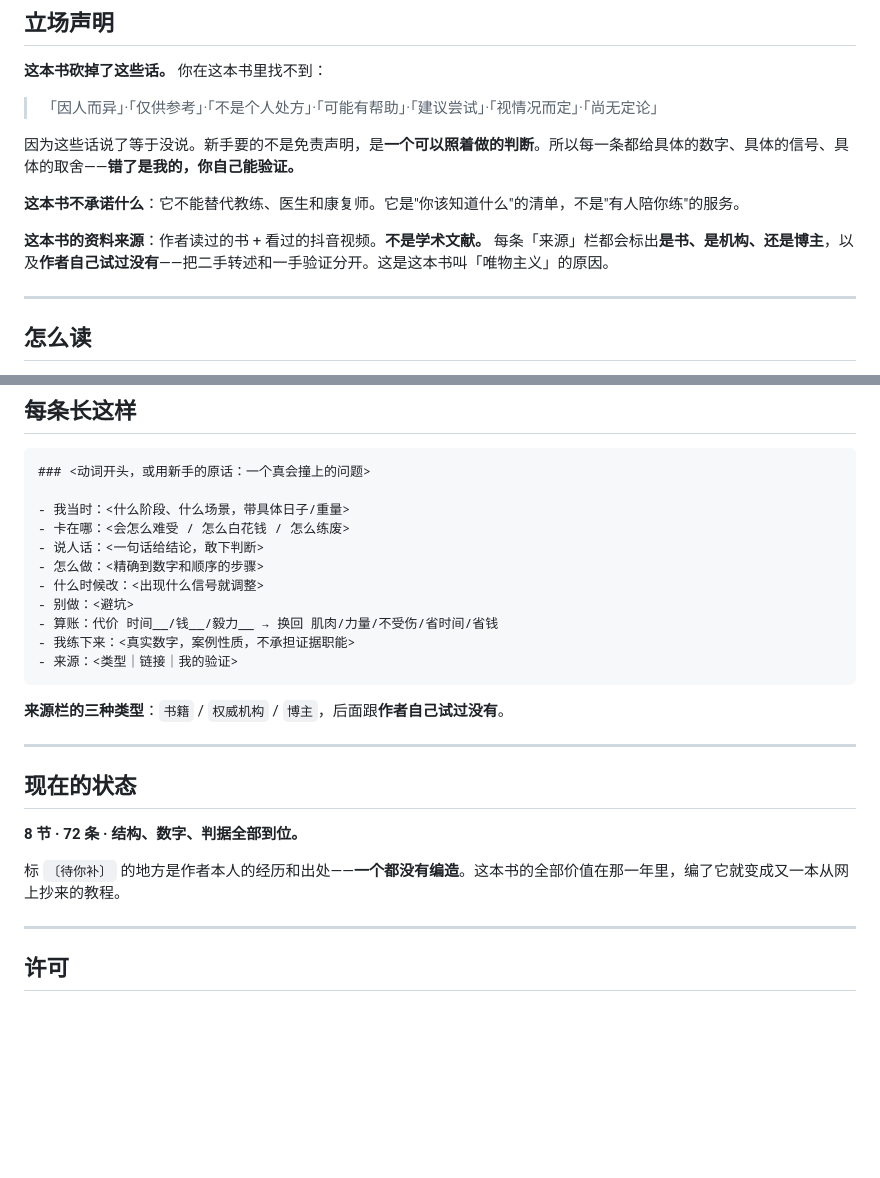
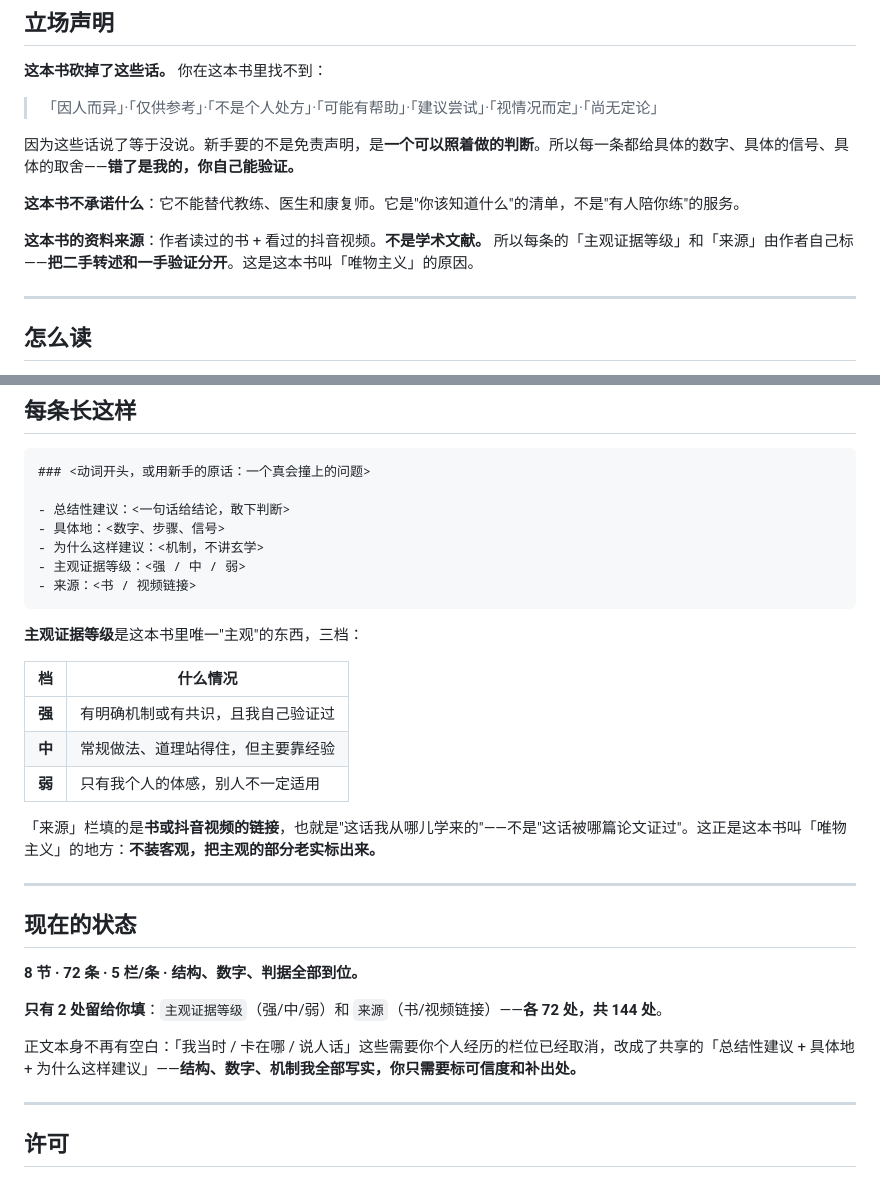
Before and after one commit to wuzimuws/fit-manual, a Markdown page: README.md, 2 parts joined by grey strips. GitHub-like rendering; blank space fills up the shorter version.

Commit message:
docs: README 同步 5 栏模板 + 主观证据等级说明；重建通读版

````diff
--- a/README.md
+++ b/README.md
@@ -16,7 +16,7 @@
 
 **这本书不承诺什么**：它不能替代教练、医生和康复师。它是"你该知道什么"的清单，不是"有人陪你练"的服务。
 
-**这本书的资料来源**：作者读过的书 + 看过的抖音视频。**不是学术文献。** 每条「来源」栏都会标出**是书、是机构、还是博主**，以及**作者自己试过没有**——把二手转述和一手验证分开。这是这本书叫「唯物主义」的原因。
+**这本书的资料来源**：作者读过的书 + 看过的抖音视频。**不是学术文献。** 所以每条的「主观证据等级」和「来源」由作者自己标——**把二手转述和一手验证分开**。这是这本书叫「唯物主义」的原因。
 
 ---
 
@@ -49,26 +49,32 @@
 ```markdown
 ### <动词开头，或用新手的原话：一个真会撞上的问题>
 
-- 我当时：<什么阶段、什么场景，带具体日子/重量>
-- 卡在哪：<会怎么难受 / 怎么白花钱 / 怎么练废>
-- 说人话：<一句话给结论，敢下判断>
-- 怎么做：<精确到数字和顺序的步骤>
-- 什么时候改：<出现什么信号就调整>
-- 别做：<避坑>
-- 算账：代价 时间__/钱__/毅力__ → 换回 肌肉/力量/不受伤/省时间/省钱
-- 我练下来：<真实数字，案例性质，不承担证据职能>
-- 来源：<类型｜链接｜我的验证>
+- 总结性建议：<一句话给结论，敢下判断>
+- 具体地：<数字、步骤、信号>
+- 为什么这样建议：<机制，不讲玄学>
+- 主观证据等级：<强 / 中 / 弱>
+- 来源：<书 / 视频链接>
 ```
 
-**来源栏的三种类型**：`书籍` / `权威机构` / `博主`，后面跟**作者自己试过没有**。
+**主观证据等级**是这本书里唯一"主观"的东西，三档：
+
+| 档 | 什么情况 |
+|---|---|
+| **强** | 有明确机制或有共识，且我自己验证过 |
+| **中** | 常规做法、道理站得住，但主要靠经验 |
+| **弱** | 只有我个人的体感，别人不一定适用 |
+
+「来源」栏填的是**书或抖音视频的链接**，也就是"这话我从哪儿学来的"——不是"这话被哪篇论文证过"。这正是这本书叫「唯物主义」的地方：**不装客观，把主观的部分老实标出来。**
 
 ---
 
 ## 现在的状态
 
-**8 节 · 72 条 · 结构、数字、判据全部到位。**
+**8 节 · 72 条 · 5 栏/条 · 结构、数字、判据全部到位。**
 
-标 `〔待你补〕` 的地方是作者本人的经历和出处——**一个都没有编造**。这本书的全部价值在那一年里，编了它就变成又一本从网上抄来的教程。
+**只有 2 处留给你填**：`主观证据等级`（强/中/弱）和 `来源`（书/视频链接）——**各 72 处，共 144 处**。
+
+正文本身不再有空白：「我当时 / 卡在哪 / 说人话」这些需要你个人经历的栏位已经取消，改成了共享的「总结性建议 + 具体地 + 为什么这样建议」——**结构、数字、机制我全部写实，你只需要标可信度和补出处。**
 
 ---
 
````
Also changed, not shown: 全书-通读版.md (+19 -13 lines).
